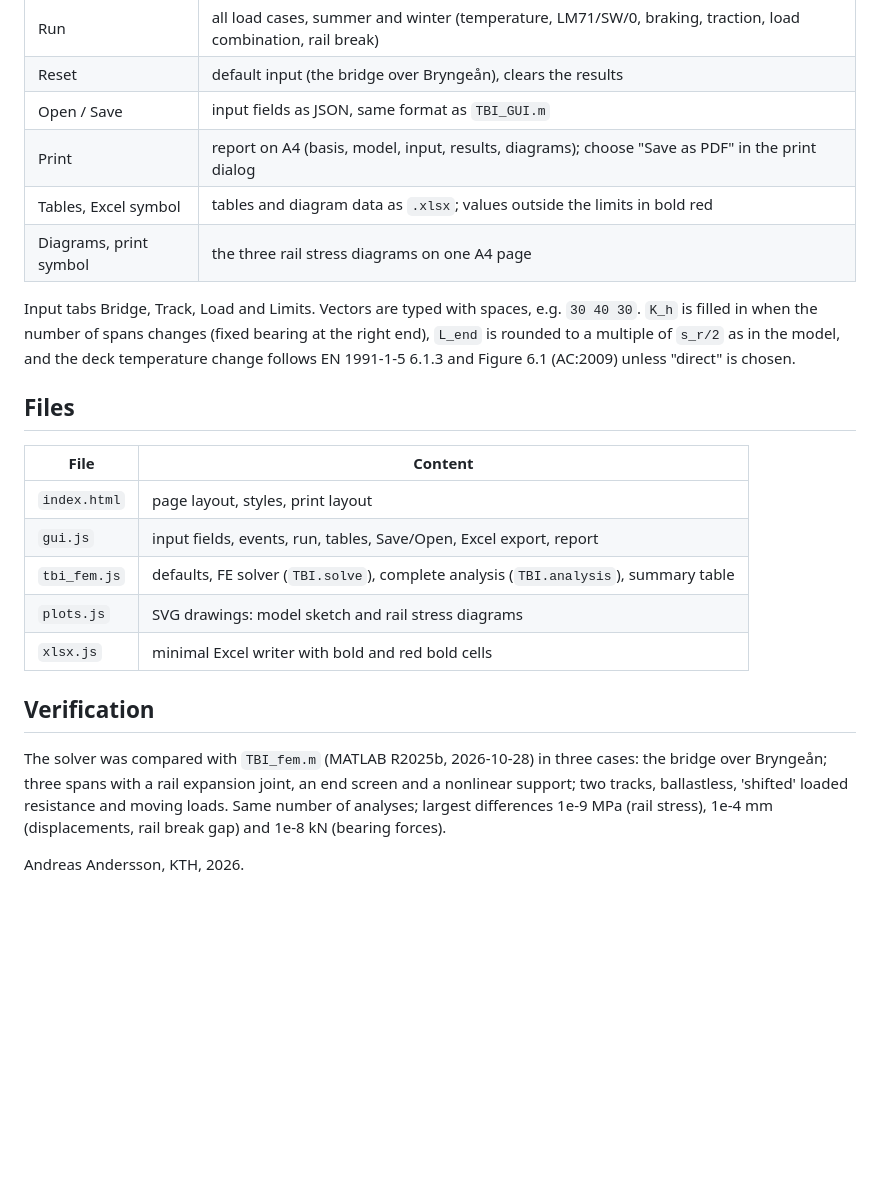
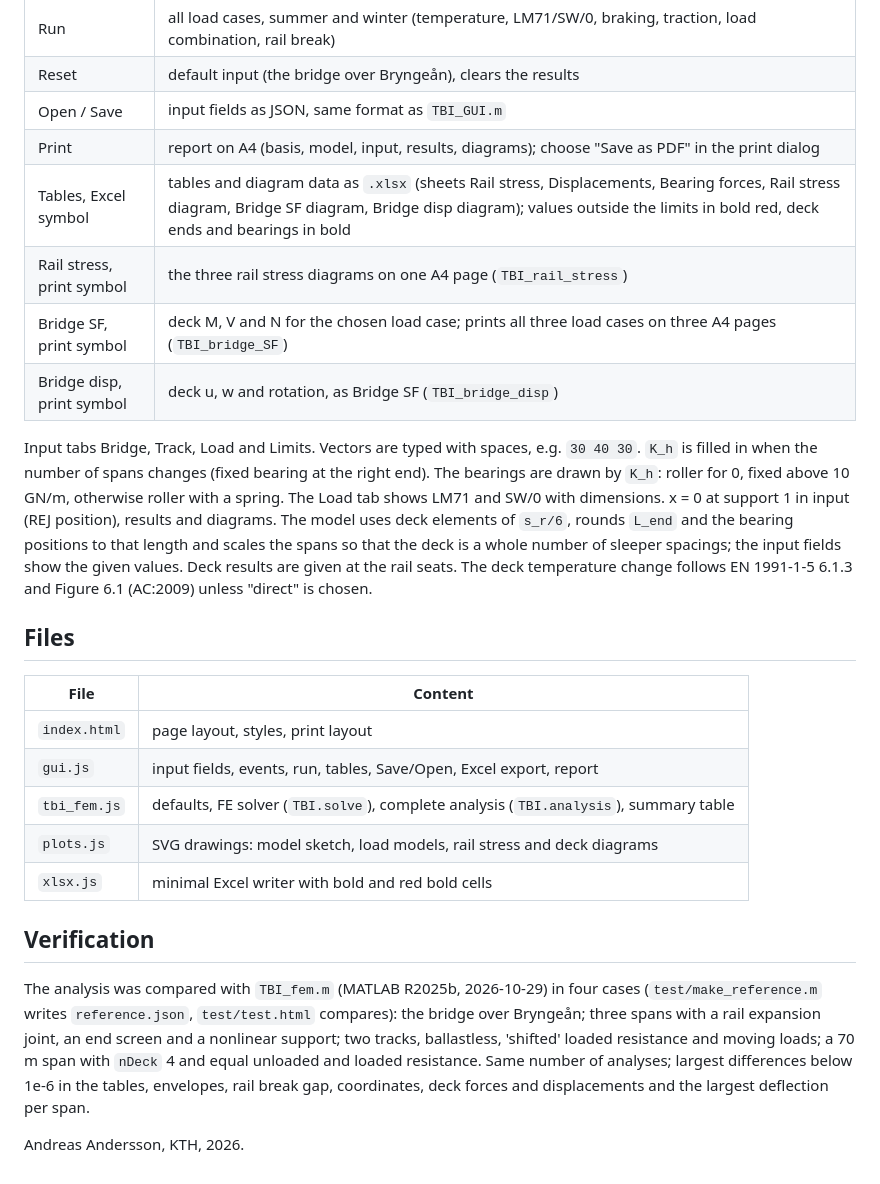
Before and after one commit to addeKTH/TBI, a Markdown page: README.md, the part around the change. GitHub-like rendering; blank space fills up the shorter version.

Commit message:
Update README.md: analysis and GUI as the MATLAB version (2026-10-29)

```diff
--- a/README.md
+++ b/README.md
@@ -31,12 +31,19 @@ is updated about every 0.2 s. The bridge over Bryngeån takes about 0.1 s with 2
 | Reset | default input (the bridge over Bryngeån), clears the results |
 | Open / Save | input fields as JSON, same format as `TBI_GUI.m` |
 | Print | report on A4 (basis, model, input, results, diagrams); choose "Save as PDF" in the print dialog |
-| Tables, Excel symbol | tables and diagram data as `.xlsx`; values outside the limits in bold red |
-| Diagrams, print symbol | the three rail stress diagrams on one A4 page |
+| Tables, Excel symbol | tables and diagram data as `.xlsx` (sheets Rail stress, Displacements, Bearing forces, Rail stress diagram, Bridge SF diagram, Bridge disp diagram); values outside the limits in bold red, deck ends and bearings in bold |
+| Rail stress, print symbol | the three rail stress diagrams on one A4 page (`TBI_rail_stress`) |
+| Bridge SF, print symbol | deck M, V and N for the chosen load case; prints all three load cases on three A4 pages (`TBI_bridge_SF`) |
+| Bridge disp, print symbol | deck u, w and rotation, as Bridge SF (`TBI_bridge_disp`) |
 
 Input tabs Bridge, Track, Load and Limits. Vectors are typed with spaces, e.g. `30 40 30`.
-`K_h` is filled in when the number of spans changes (fixed bearing at the right end),
-`L_end` is rounded to a multiple of `s_r/2` as in the model, and the deck temperature
+`K_h` is filled in when the number of spans changes (fixed bearing at the right end).
+The bearings are drawn by `K_h`: roller for 0, fixed above 10 GN/m, otherwise roller with
+a spring. The Load tab shows LM71 and SW/0 with dimensions. x = 0 at support 1 in input
+(REJ position), results and diagrams. The model uses deck elements of `s_r/6`, rounds
+`L_end` and the bearing positions to that length and scales the spans so that the deck is
+a whole number of sleeper spacings; the input fields show the given values. Deck results
+are given at the rail seats. The deck temperature
 change follows EN 1991-1-5 6.1.3 and Figure 6.1 (AC:2009) unless "direct" is chosen.
 
 ## Files
@@ -46,16 +53,17 @@ change follows EN 1991-1-5 6.1.3 and Figure 6.1 (AC:2009) unless "direct" is cho
 | `index.html` | page layout, styles, print layout |
 | `gui.js` | input fields, events, run, tables, Save/Open, Excel export, report |
 | `tbi_fem.js` | defaults, FE solver (`TBI.solve`), complete analysis (`TBI.analysis`), summary table |
-| `plots.js` | SVG drawings: model sketch and rail stress diagrams |
+| `plots.js` | SVG drawings: model sketch, load models, rail stress and deck diagrams |
 | `xlsx.js` | minimal Excel writer with bold and red bold cells |
 
 ## Verification
 
-The solver was compared with `TBI_fem.m` (MATLAB R2025b, 2026-10-28) in three cases:
-the bridge over Bryngeån; three spans with a rail
-expansion joint, an end screen and a nonlinear support; two tracks, ballastless,
-'shifted' loaded resistance and moving loads. Same number of analyses; largest
-differences 1e-9 MPa (rail stress), 1e-4 mm (displacements, rail break gap) and
-1e-8 kN (bearing forces).
+The analysis was compared with `TBI_fem.m` (MATLAB R2025b, 2026-10-29) in four cases
+(`test/make_reference.m` writes `reference.json`, `test/test.html` compares): the bridge
+over Bryngeån; three spans with a rail expansion joint, an end screen and a nonlinear
+support; two tracks, ballastless, 'shifted' loaded resistance and moving loads; a 70 m
+span with `nDeck` 4 and equal unloaded and loaded resistance. Same number of analyses;
+largest differences below 1e-6 in the tables, envelopes, rail break gap, coordinates,
+deck forces and displacements and the largest deflection per span.
 
 Andreas Andersson, KTH, 2026.
```
